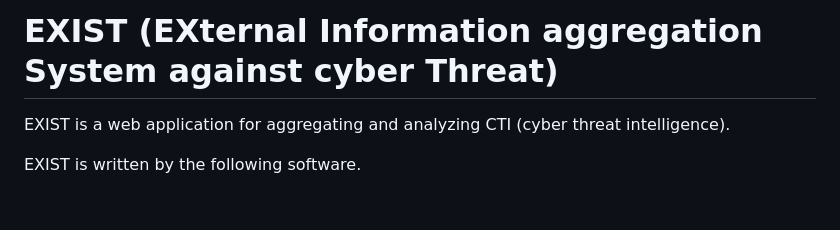
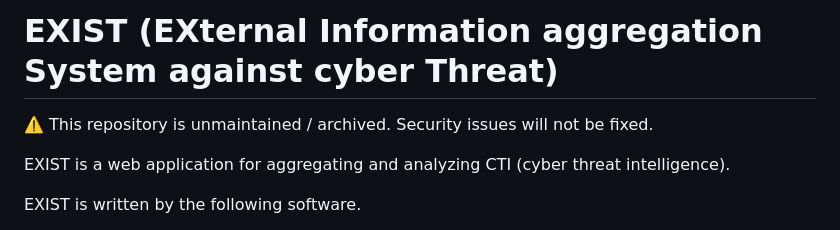
Before and after one commit to nict-csl/exist, a Markdown page: README.md, the part around the change. Drawn GitHub-style; blank space fills up the shorter version.

```diff
--- a/README.md
+++ b/README.md
@@ -1,4 +1,6 @@
 # EXIST (EXternal Information aggregation System against cyber Threat)
+
+⚠️ This repository is unmaintained / archived. Security issues will not be fixed.
 
 EXIST is a web application for aggregating and analyzing CTI (cyber threat intelligence).
 
```
